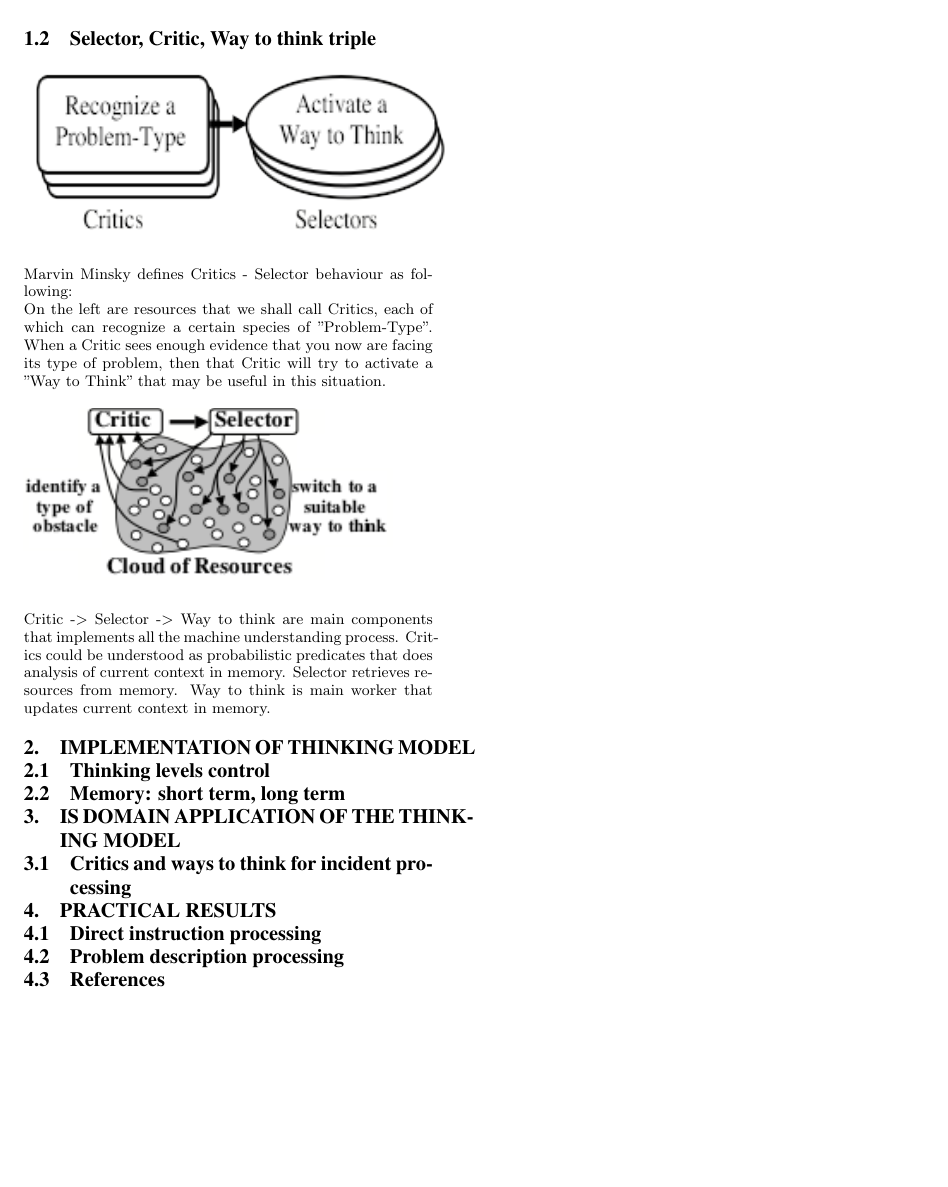
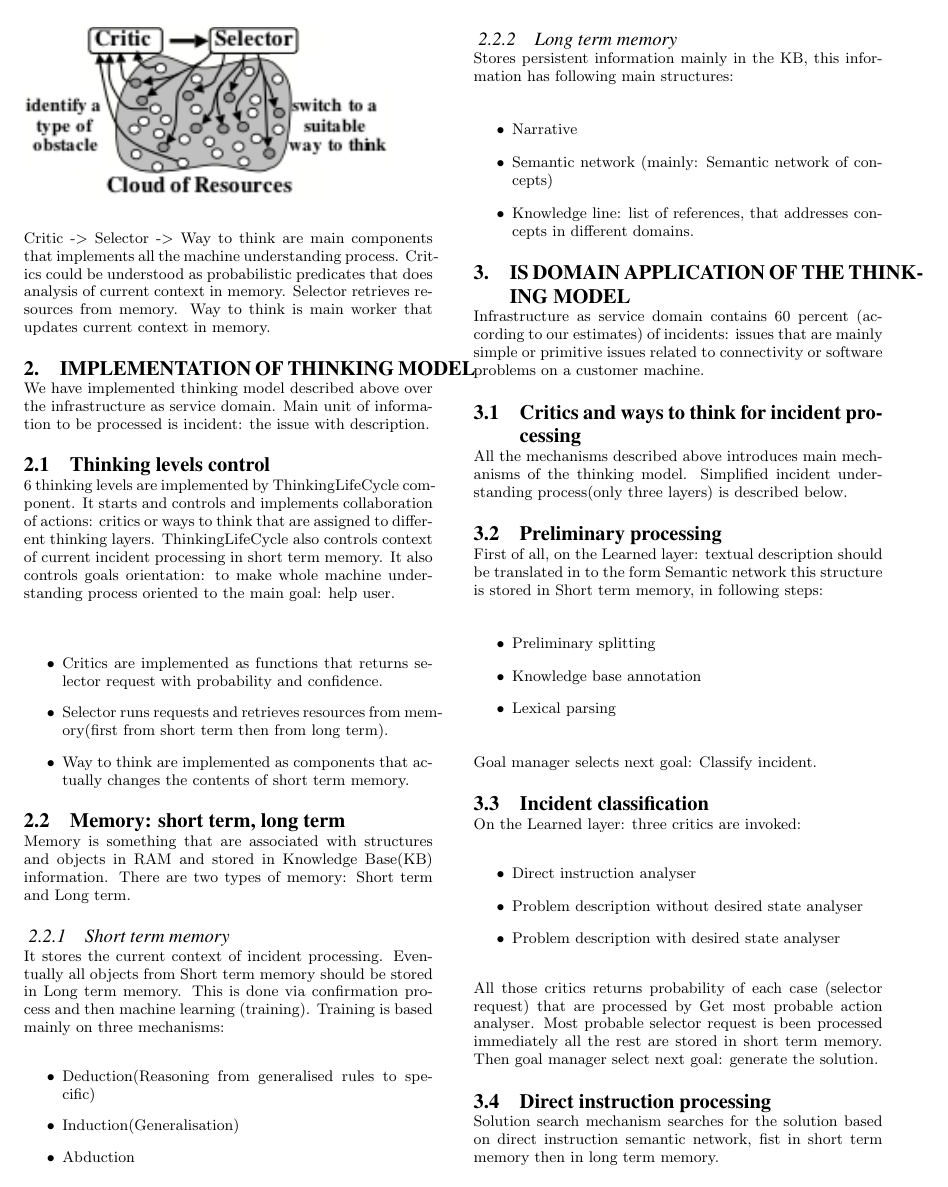
Before and after one commit to tu-team/2, a LaTeX paper (doc/articles/ESEC-FSE-2013/TU-ThinkingModel-article.tex): page 2 of 2 before the commit and page 2 of 3 after it. Compiled offline with pdfLaTeX.

Commit message:
ESEC-FSE Article mainly done, references left, possibly pictures.

```diff
--- a/doc/articles/ESEC-FSE-2013/TU-ThinkingModel-article.tex
+++ b/doc/articles/ESEC-FSE-2013/TU-ThinkingModel-article.tex
@@ -75,12 +75,75 @@ On the left are resources that we shall call Critics, each of which can recogniz
 Critic -> Selector -> Way to think are main components that implements all the machine understanding process. Critics could be understood as probabilistic predicates that does analysis of current context in memory. Selector retrieves resources from memory. Way to think is main worker that updates current context in memory.
 
 \section{Implementation of thinking model}
+
+We have implemented thinking model described above over the infrastructure as service domain. Main unit of information to be processed is incident: the issue with description.
+
 \subsection{Thinking levels control}
+
+6 thinking levels are implemented by ThinkingLifeCycle component. It starts and controls and implements collaboration of actions: critics or ways to think that are assigned to different thinking layers. ThinkingLifeCycle also controls context of current incident processing in short term memory. It also controls goals orientation: to make whole machine understanding process oriented to the main goal: help user.\\
+
+\begin{itemize}
+  \item Critics are implemented as functions that returns selector request with probability and confidence.
+  \item Selector runs requests and retrieves resources from memory(first from short term then from long term).
+  \item Way to think are implemented as components that actually changes the contents of short term memory.
+\end{itemize}
+
 \subsection{Memory: short term, long term}
 
+Memory is something that are associated with structures and objects in RAM and stored in Knowledge Base(KB) information.
+There are two types of memory: Short term and Long term.
+
+\subsubsection{Short term memory}
+
+It stores the current context of incident processing. Eventually all objects from Short term memory should be stored in Long term memory. This is done via confirmation process and then machine learning (training).
+Training is based mainly on three mechanisms:
+\begin{itemize}
+  \item Deduction(Reasoning from generalised rules to specific)
+  \item Induction(Generalisation)
+  \item Abduction
+\end{itemize}
+
+\subsubsection{Long term memory}
+
+Stores persistent information mainly in the KB, this information has following main structures:
+
+\begin{itemize}
+  \item Narrative
+  \item Semantic network (mainly: Semantic network of concepts)
+  \item Knowledge line: list of references, that addresses concepts in different domains.
+\end{itemize}
 
 \section{IS domain application of the thinking model}
+
+Infrastructure as service domain contains 60 percent (according to our estimates) of incidents: issues that are mainly simple or primitive issues related to connectivity or software problems on a customer machine.
+
 \subsection{Critics and ways to think for incident processing}
 
-\section{Practical results}
+All the mechanisms described above introduces main mechanisms of the thinking model. Simplified incident understanding process(only three layers) is described below.
+
+\subsection{Preliminary processing}
+
+First of all, on the Learned layer: textual description should be translated in to the form Semantic network this structure is stored in Short term memory, in following steps:
+
+\begin{itemize}
+  \item Preliminary splitting
+  \item Knowledge base annotation
+  \item Lexical parsing
+\end{itemize}
+
+Goal manager selects next goal: Classify incident.
+
+\subsection{Incident classification}
+
+On the Learned layer: three critics are invoked:
+\begin{itemize}
+  \item Direct instruction analyser
+  \item Problem description without desired state analyser
+  \item Problem description with desired state analyser
+\end{itemize}
+
+All those critics returns probability of each case (selector request) that are processed by Get most probable action analyser. Most probable selector request is been processed immediately all the rest are stored in short term memory. Then goal manager select next goal: generate the solution.
+
 \subsection{Direct instruction processing}
+
+Solution search mechanism searches for the solution based on direct instruction semantic network, fist in short term memory then in long term memory.
@@ -89,3 +157,7 @@ Critic -> Selector -> Way to think are main components that implements all the m
+  \item Problem location references
+\end{itemize}
+
+Then solution search mechanism is started and returns solution with probability of match. If no proper solution found system rises Cry for help(way to think) and is reported to human operator.
 
 \subsection{References}
 
```
Also changed, not shown: doc/articles/ESEC-FSE-2013/TU-ThinkingModel-article.tex (7 more changed lines), 4 other files.
